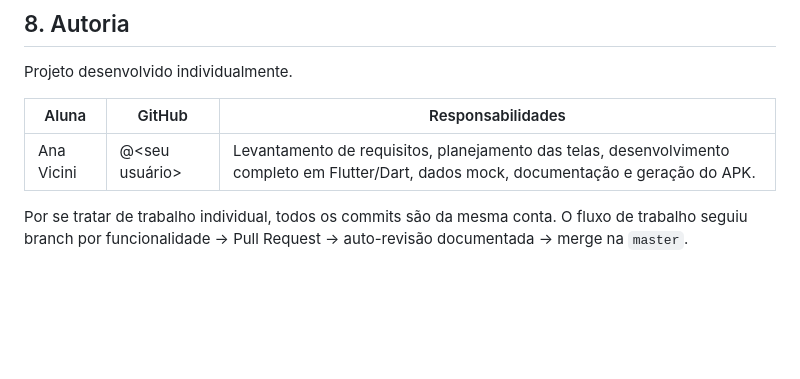
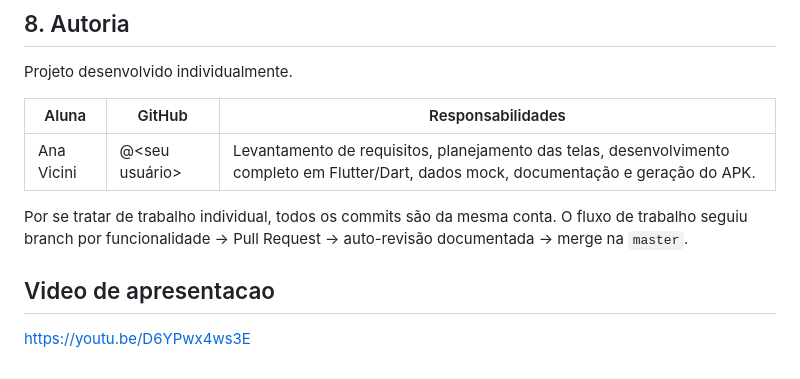
Before and after one commit to Aninha0303/Automatizacao-Prova, a Markdown page: README.md, the part around the change. GitHub-like rendering; blank space fills up the shorter version.

Commit message:
docs: link do video de apresentacao

```diff
--- a/README.md
+++ b/README.md
@@ -126,3 +126,7 @@ Projeto desenvolvido individualmente.
 
 Por se tratar de trabalho individual, todos os commits são da mesma conta. O fluxo de trabalho
 seguiu branch por funcionalidade → Pull Request → auto-revisão documentada → merge na `master`.
+
+## Video de apresentacao
+
+https://youtu.be/D6YPwx4ws3E
```
